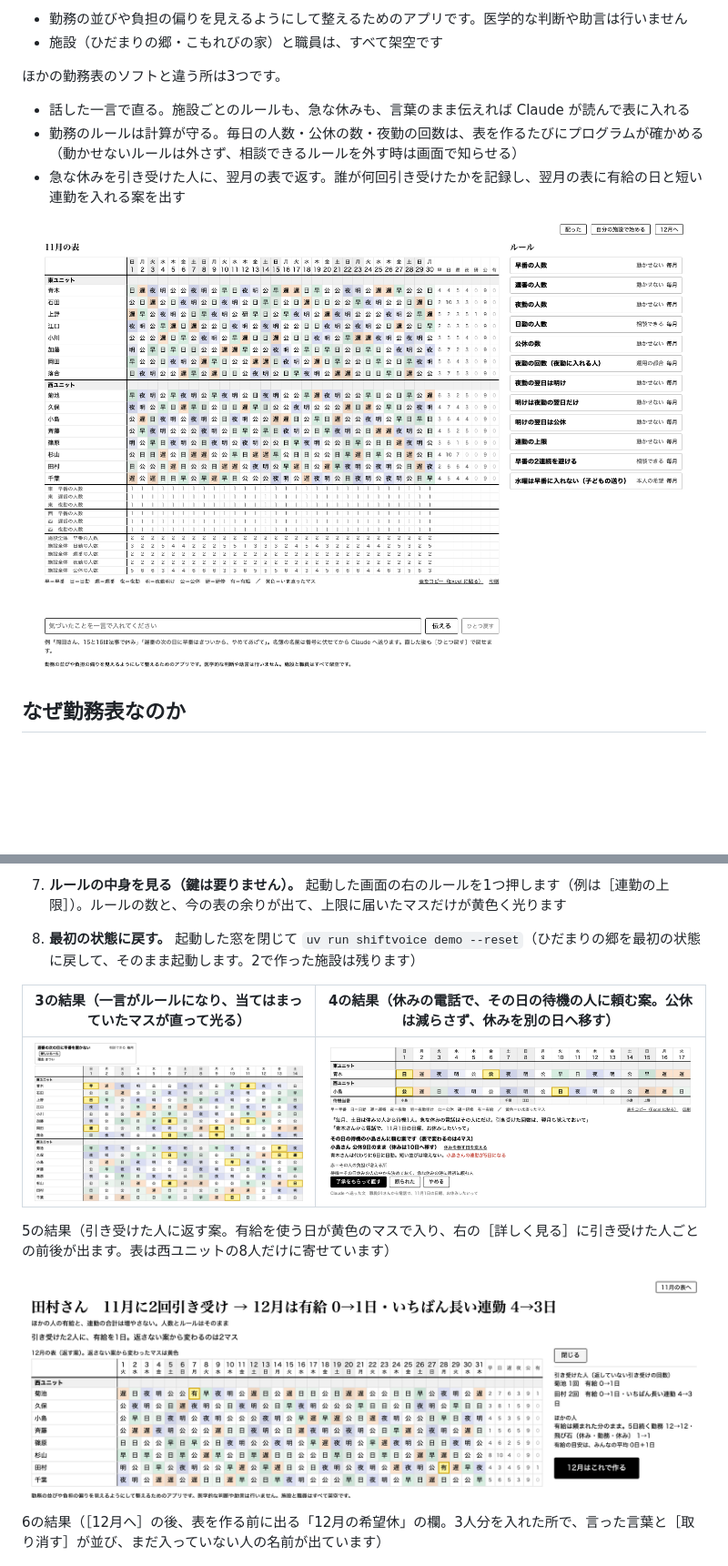
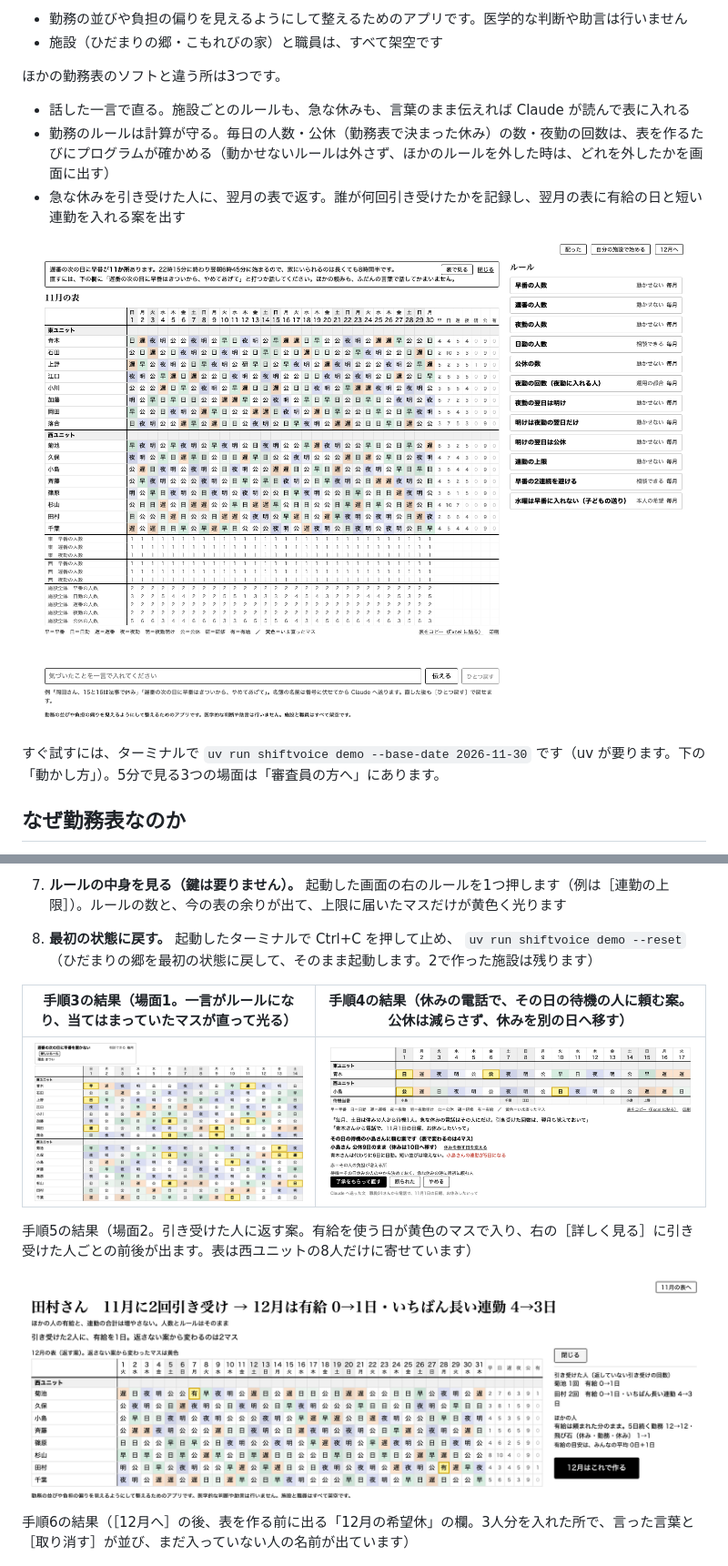
Before and after one commit to KAPI-cOde/KaigoShiftVoice, a Markdown page: README.md, 2 parts joined by grey strips. Shown at 91% size. GitHub-like rendering; pictures changed too: docs/images/main.png; blank space fills up the shorter version.

```diff
--- a/README.md
+++ b/README.md
@@ -8,10 +8,12 @@
 ほかの勤務表のソフトと違う所は3つです。
 
 - 話した一言で直る。施設ごとのルールも、急な休みも、言葉のまま伝えれば Claude が読んで表に入れる
-- 勤務のルールは計算が守る。毎日の人数・公休の数・夜勤の回数は、表を作るたびにプログラムが確かめる（動かせないルールは外さず、相談できるルールを外す時は画面で知らせる）
+- 勤務のルールは計算が守る。毎日の人数・公休（勤務表で決まった休み）の数・夜勤の回数は、表を作るたびにプログラムが確かめる（動かせないルールは外さず、ほかのルールを外した時は、どれを外したかを画面に出す）
 - 急な休みを引き受けた人に、翌月の表で返す。誰が何回引き受けたかを記録し、翌月の表に有給の日と短い連勤を入れる案を出す
 
-![架空の施設「ひだまりの郷」の11月の表。東ユニットと西ユニットの見出しの行で区切った表（右端に人ごとの早・日・遅・夜・研・公・有の回数の列）、その下の日ごとの人数の行、右にルールの一覧（強さの1語つき）、下に一言の欄](docs/images/main.png)
+![架空の施設「ひだまりの郷」の11月の表。表の上に、遅番の次の日に早番が11か所あることと直す一言の例を伝える案内の枠、東ユニットと西ユニットの見出しの行で区切った表（右端に人ごとの早・日・遅・夜・研・公・有の回数の列）、その下の日ごとの人数の行、右にルールの一覧（強さの1語つき）、下に一言の欄](docs/images/main.png)
+
+すぐ試すには、ターミナルで `uv run shiftvoice demo --base-date 2026-11-30` です（uv が要ります。下の「動かし方」）。5分で見る3つの場面は「審査員の方へ」にあります。
 
 ## なぜ勤務表なのか
 
@@ -78,17 +80,17 @@ Claude なら、施設ごとに違うルールを、その施設の言葉のま
 
    入れた分は、言った言葉と［取り消す］つきで並び、まだ入っていない人の名前も出ます。［12月の表を作る］で、入れた希望休を守って作ります
 7. **ルールの中身を見る（鍵は要りません）。** 起動した画面の右のルールを1つ押します（例は［連勤の上限］）。ルールの数と、今の表の余りが出て、上限に届いたマスだけが黄色く光ります
-8. **最初の状態に戻す。** 起動した窓を閉じて `uv run shiftvoice demo --reset`（ひだまりの郷を最初の状態に戻して、そのまま起動します。2で作った施設は残ります）
+8. **最初の状態に戻す。** 起動したターミナルで Ctrl+C を押して止め、 `uv run shiftvoice demo --reset`（ひだまりの郷を最初の状態に戻して、そのまま起動します。2で作った施設は残ります）
 
-| 3の結果（一言がルールになり、当てはまっていたマスが直って光る） | 4の結果（休みの電話で、その日の待機の人に頼む案。公休は減らさず、休みを別の日へ移す） |
+| 手順3の結果（場面1。一言がルールになり、当てはまっていたマスが直って光る） | 手順4の結果（休みの電話で、その日の待機の人に頼む案。公休は減らさず、休みを別の日へ移す） |
 |---|---|
 | ![一言「遅番の次の日に早番はきついから、やめてあげて」の後。右のルールの先頭に「遅番の次の日に早番を置かない」（新しいルール・相談できる）が増え、東西2ユニットの表の1〜14日の黄色いマス（細い濃い縁つき）が直った所に寄せた写真](docs/images/hitokoto-fix.png) | ![休みの電話の後。東ユニットの青木さんと西ユニットの小島さんの行（黄色の4マス）と待機当番の行、その下に「その日の待機の小島さんに頼む案です（表で変わるのは4マス）」と、公休を減らさずに休みを10日へ移す案の文と［了承をもらって直す］のボタンが出ている所に寄せた写真](docs/images/standby-offer.png) |
 
-5の結果（引き受けた人に返す案。有給を使う日が黄色のマスで入り、右の［詳しく見る］に引き受けた人ごとの前後が出ます。表は西ユニットの8人だけに寄せています）
+手順5の結果（場面2。引き受けた人に返す案。有給を使う日が黄色のマスで入り、右の［詳しく見る］に引き受けた人ごとの前後が出ます。表は西ユニットの8人だけに寄せています）
 
 ![12月の表（返す案）。「田村さん　11月に2回引き受け → 12月は有給 0→1日・いちばん長い連勤 4→3日」の見出しと、黄色の2マス（菊池さんの7日、田村さんの28日の有）、右に引き受けた人ごとの回数と前後を開いた写真](docs/images/giveback-offer.png)
 
-6の結果（［12月へ］の後、表を作る前に出る「12月の希望休」の欄。3人分を入れた所で、言った言葉と［取り消す］が並び、まだ入っていない人の名前が出ています）
+手順6の結果（［12月へ］の後、表を作る前に出る「12月の希望休」の欄。3人分を入れた所で、言った言葉と［取り消す］が並び、まだ入っていない人の名前が出ています）
 
 ![12月の希望休の欄。「12月の希望休　3件」の下に、岡田さん 15・16日 休み（一言）、久保さん 24・25日 希望休と杉山さん 3日 希望休（貼った希望の表）が［取り消す］つきで並び、「まだ入っていない人 13人」の名前が出ている写真](docs/images/wish-before.png)
 
```
Also changed, not shown: other parts of README.md (+32 -31 lines), docs/measurements.md (+2 -2 lines), docs/images/misread-ask.png, docs/images/rule-detail.png, docs/images/setup-diffs.png.
